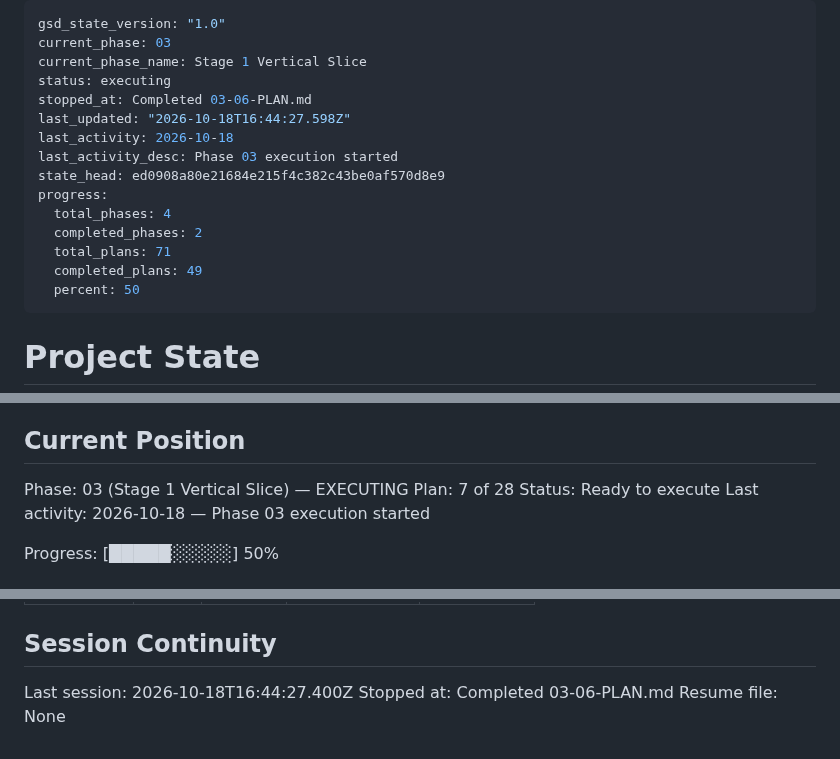
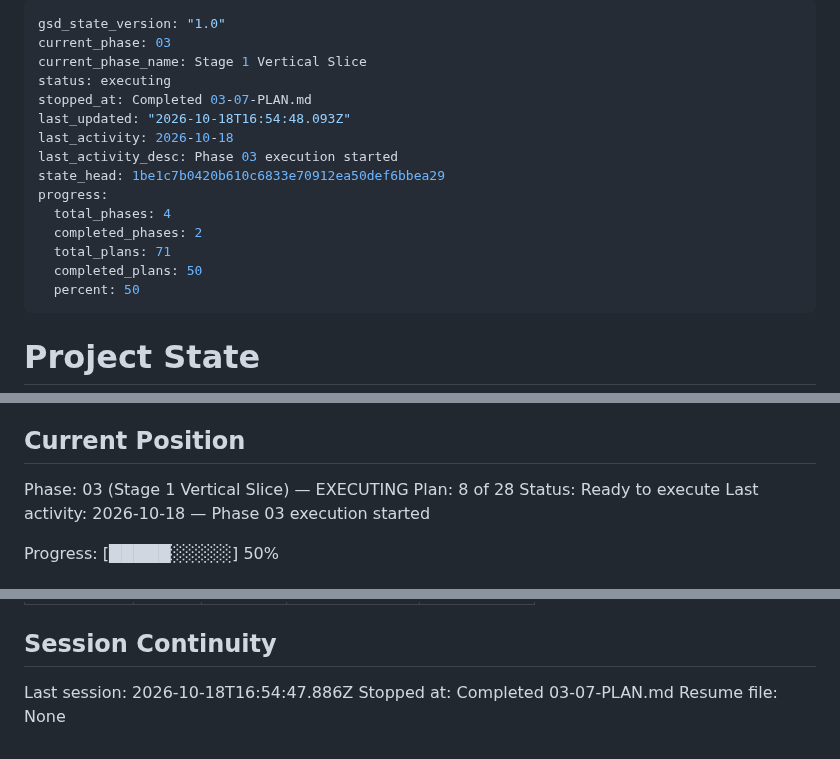
Before and after one commit to rguillon/Stratoburst, a Markdown page: .planning/STATE.md, 3 parts joined by grey strips. GitHub-like rendering.

Commit message:
docs(03-07): update state and roadmap for completed scoring plan

```diff
--- a/.planning/STATE.md
+++ b/.planning/STATE.md
@@ -3,16 +3,16 @@ gsd_state_version: "1.0"
 current_phase: 03
 current_phase_name: Stage 1 Vertical Slice
 status: executing
-stopped_at: Completed 03-06-PLAN.md
-last_updated: "2026-10-18T16:44:27.598Z"
+stopped_at: Completed 03-07-PLAN.md
+last_updated: "2026-10-18T16:54:48.093Z"
 last_activity: 2026-10-18
 last_activity_desc: Phase 03 execution started
-state_head: ed0908a80e21684e215f4c382c43be0af570d8e9
+state_head: 1be1c7b0420b610c6833e70912ea50def6bbea29
 progress:
   total_phases: 4
   completed_phases: 2
   total_plans: 71
-  completed_plans: 49
+  completed_plans: 50
   percent: 50
 ---
 
@@ -28,7 +28,7 @@ See: .planning/PROJECT.md (updated 2026-10-17)
 ## Current Position
 
 Phase: 03 (Stage 1 Vertical Slice) — EXECUTING
-Plan: 7 of 28
+Plan: 8 of 28
 Status: Ready to execute
 Last activity: 2026-10-18 — Phase 03 execution started
 
@@ -234,6 +237,6 @@ Items acknowledged and deferred at milestone close, most recent first:
 
 ## Session Continuity
 
-Last session: 2026-10-18T16:44:27.400Z
-Stopped at: Completed 03-06-PLAN.md
+Last session: 2026-10-18T16:54:47.886Z
+Stopped at: Completed 03-07-PLAN.md
 Resume file: None
```
Also changed, not shown: other parts of .planning/STATE.md (+3 -0 lines), .planning/ROADMAP.md (+3 -3 lines).
